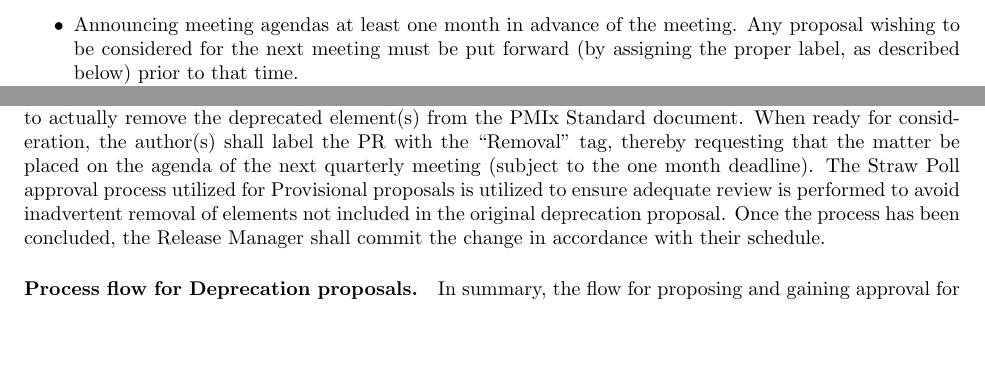
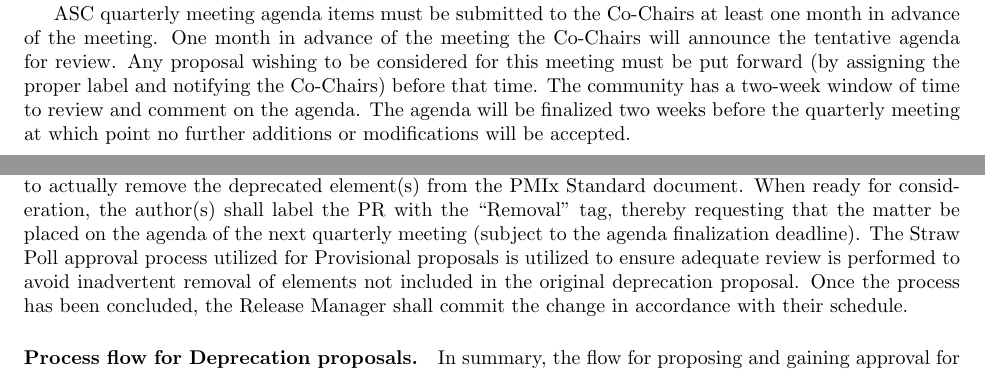
Before and after one commit to pmix/governance, a LaTeX document (pmix_governance.tex): two parts of pages 3 and 13 of 13 before the commit and two parts of pages 4 and 13 of 13 after it, joined at a grey line, cut at the place of the change, the shorter picture padded with empty space. Compiled offline with pdfLaTeX.

Commit message:
Adjust the ASC quarterly agenda finalization
Signed-off-by: Joshua Hursey <jhursey@us.ibm.com>

```diff
--- a/pmix_governance.tex
+++ b/pmix_governance.tex
@@ -124,10 +124,7 @@ conducting the quarterly meetings. This includes:
 \begin{itemize}
 \tightlist
 \item
-  Announcing meeting agendas at least one month in advance of the
-  meeting. Any proposal wishing to be considered for the next meeting
-  must be put forward (by assigning the proper label, as described
-  below) prior to that time.
+  Announcing and finalizing meeting agendas.
 \item
   Chairing the quarterly meetings
 \item
@@ -234,6 +231,15 @@ The Co-Chairs shall include links to each proposed modification to the
 Standard up for consideration during that meeting in the published
 agenda.
 
+ASC quarterly meeting agenda items must be submitted to the Co-Chairs
+at least one month in advance of the meeting. One month in advance of
+the meeting the Co-Chairs will announce the tentative agenda for review.
+Any proposal wishing to be considered for this meeting must be put forward
+(by assigning the proper label and notifying the Co-Chairs) before that time.
+The community has a two-week window of time to review and comment on
+the agenda. The agenda will be finalized two weeks before the quarterly
+meeting at which point no further additions or modifications will be accepted.
+
 \hypertarget{modification-of-governance-rules}{%
 \subsubsection{Modification of Governance Rules}\label{modification-of-governance-rules}}
 
@@ -989,7 +995,7 @@ shall be submitted by the author(s) to actually remove the deprecated
 element(s) from the PMIx Standard document. When ready for
 consideration, the author(s) shall label the PR with the ``Removal''
 tag, thereby requesting that the matter be placed on the agenda of the
-next quarterly meeting (subject to the one month deadline). The Straw
+next quarterly meeting (subject to the agenda finalization deadline). The Straw
 Poll approval process utilized for Provisional proposals is
 utilized to ensure adequate review is performed to avoid inadvertent
 removal of elements not included in the original deprecation proposal.
```
Also changed, not shown: pmix_governance.tex (10 more changed lines).
